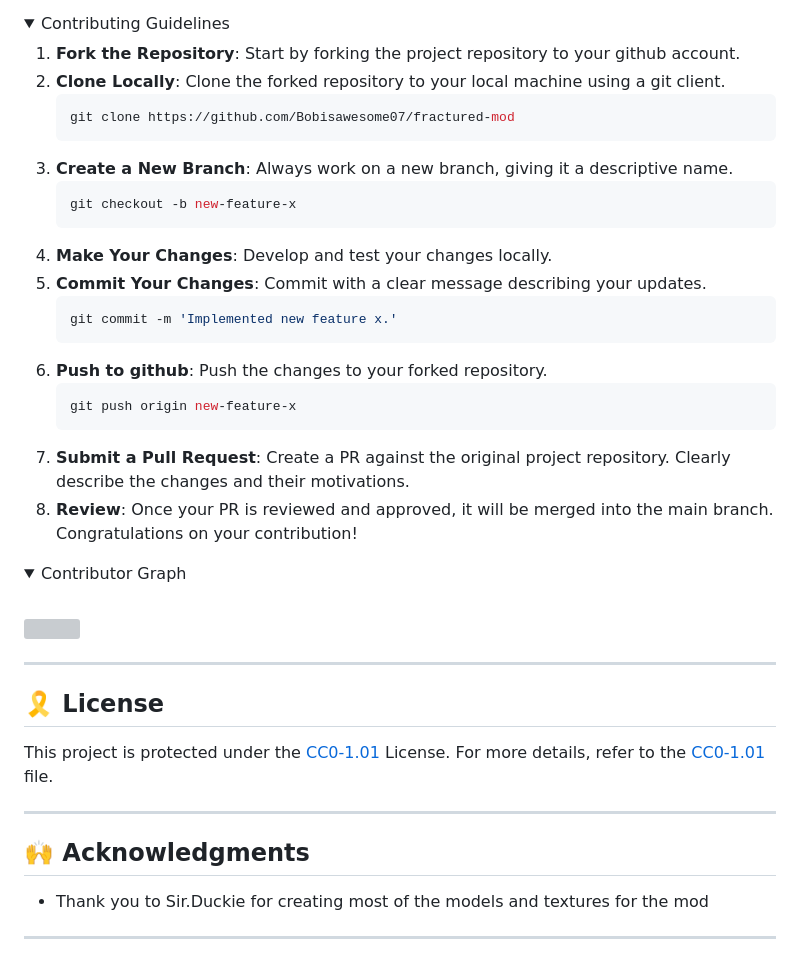
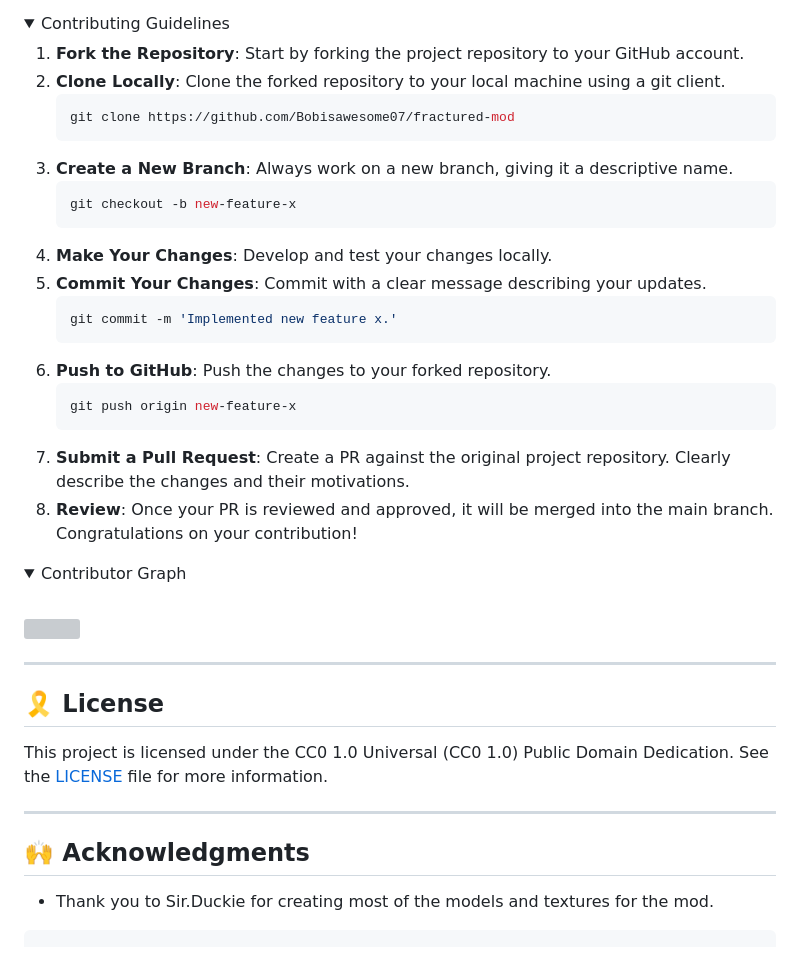
Before and after one commit to Bobisawesome07/fractured-mod, a Markdown page: README.md, the part around the change printed below. GitHub-like rendering; folded sections open; grey boxes are pictures that could not be loaded.

`````diff
--- a/README.md
+++ b/README.md
@@ -297,7 +254,7 @@ Run the test suite using the following command:
 <details closed>
 <summary>Contributing Guidelines</summary>
 
-1. **Fork the Repository**: Start by forking the project repository to your github account.
+1. **Fork the Repository**: Start by forking the project repository to your GitHub account.
 2. **Clone Locally**: Clone the forked repository to your local machine using a git client.
    ```sh
    git clone https://github.com/Bobisawesome07/fractured-mod
@@ -311,7 +268,7 @@ Run the test suite using the following command:
    ```sh
    git commit -m 'Implemented new feature x.'
    ```
-6. **Push to github**: Push the changes to your forked repository.
+6. **Push to GitHub**: Push the changes to your forked repository.
    ```sh
    git push origin new-feature-x
    ```
@@ -333,12 +290,12 @@ Run the test suite using the following command:
 
 ## 🎗 License
 
-This project is protected under the [CC0-1.01](https://creativecommons.org/publicdomain/zero/1.0/) License. For more details, refer to the [CC0-1.01](https://github.com/Bobisawesome07/fractured-mod?tab=CC0-1.0-1-ov-file#readme) file.
+This project is licensed under the CC0 1.0 Universal (CC0 1.0) Public Domain Dedication. See the [LICENSE](LICENSE) file for more information.
 
 ---
 
 ## 🙌 Acknowledgments
 
-- Thank you to Sir.Duckie for creating most of the models and textures for the mod
+- Thank you to Sir.Duckie for creating most of the models and textures for the mod.
 
----
+```` ▋
`````
Also changed, not shown: other parts of README.md (+43 -86 lines).
